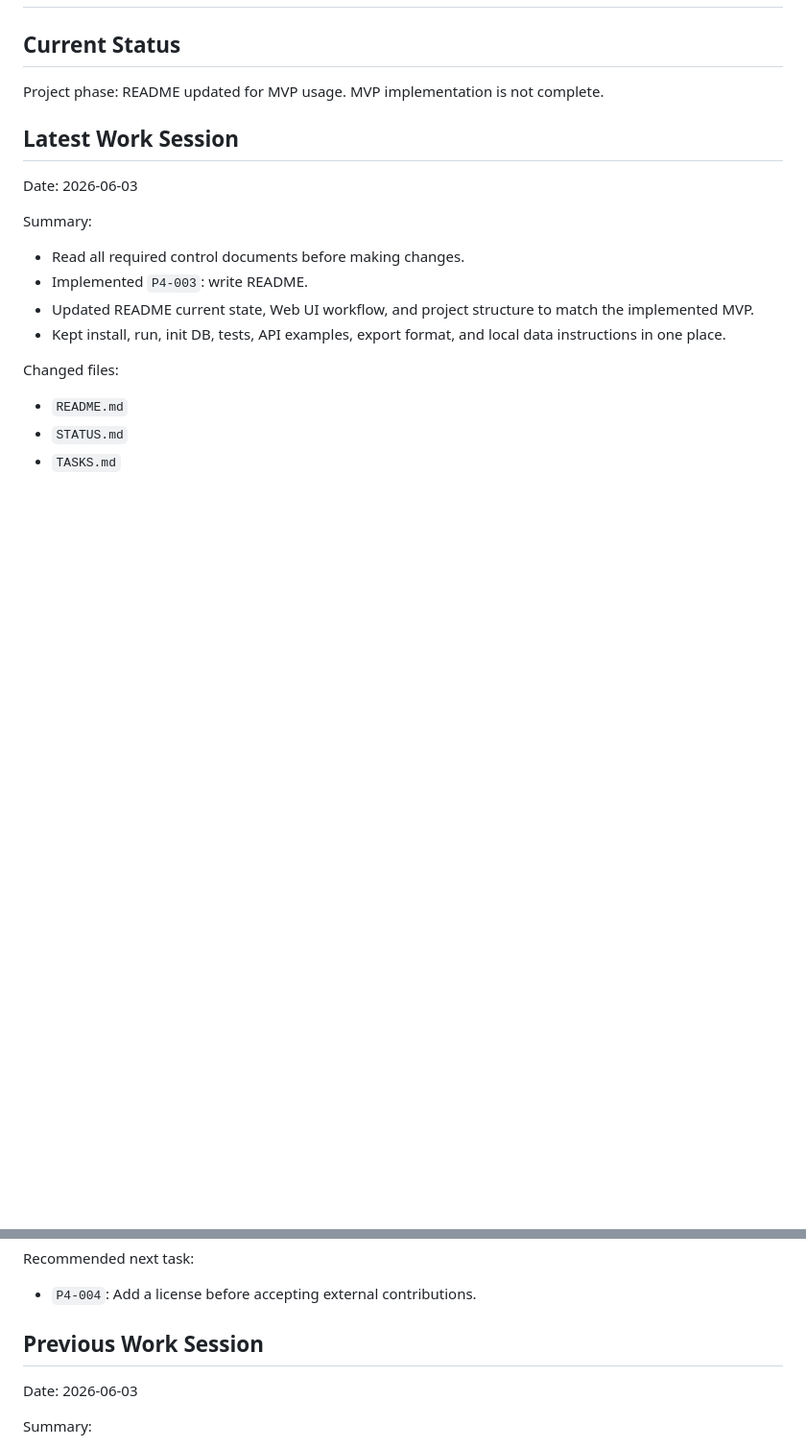
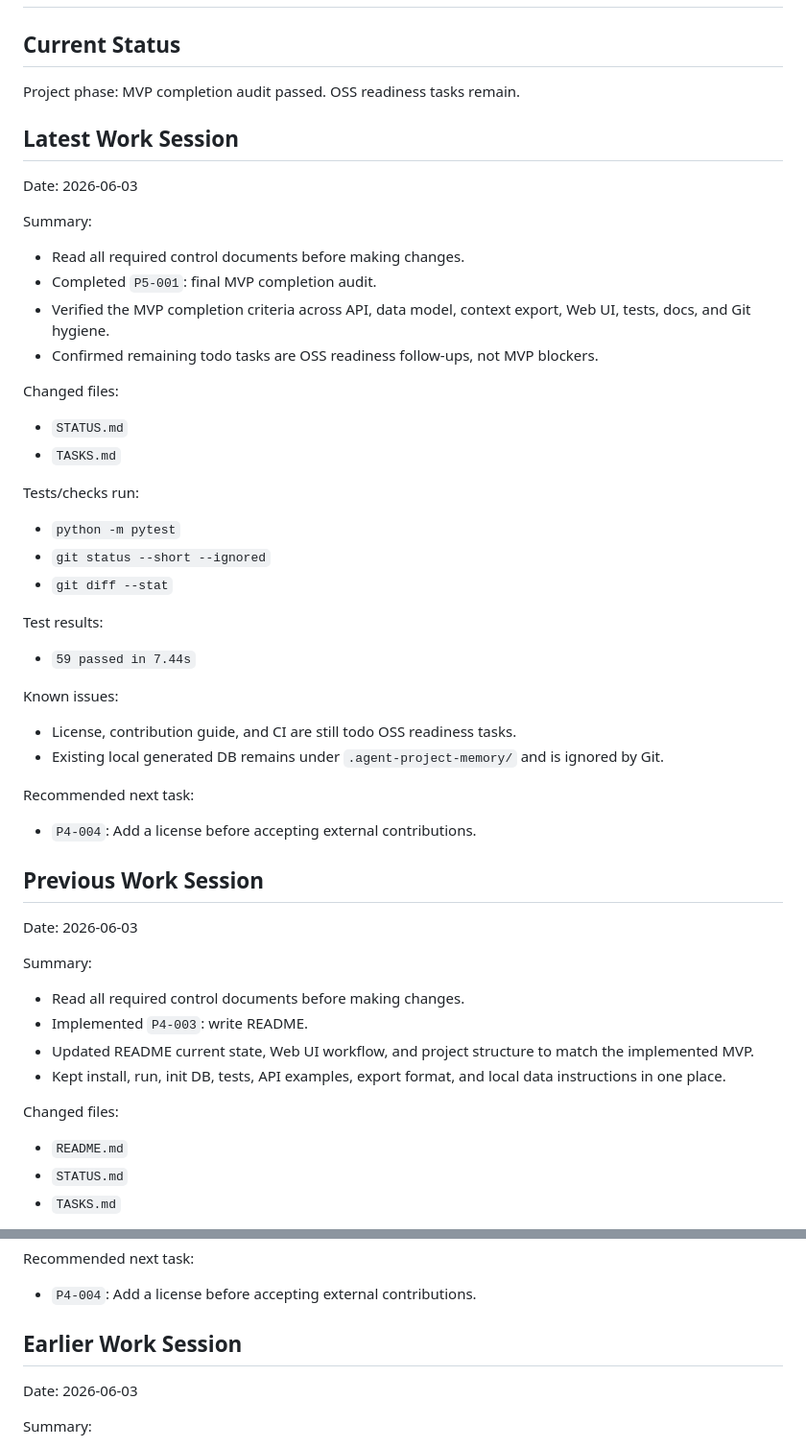
Before and after one commit to jaoushingan88/agent-project-memory, a Markdown page: STATUS.md, 2 parts joined by grey strips. Shown at 96% size. Drawn GitHub-style; blank space fills up the shorter version.

Commit message:
Record MVP completion audit

```diff
--- a/STATUS.md
+++ b/STATUS.md
@@ -2,9 +2,44 @@
 
 ## Current Status
 
-Project phase: README updated for MVP usage. MVP implementation is not complete.
+Project phase: MVP completion audit passed. OSS readiness tasks remain.
 
 ## Latest Work Session
+
+Date: 2026-06-03
+
+Summary:
+
+- Read all required control documents before making changes.
+- Completed `P5-001`: final MVP completion audit.
+- Verified the MVP completion criteria across API, data model, context export, Web UI, tests, docs, and Git hygiene.
+- Confirmed remaining todo tasks are OSS readiness follow-ups, not MVP blockers.
+
+Changed files:
+
+- `STATUS.md`
+- `TASKS.md`
+
+Tests/checks run:
+
+- `python -m pytest`
+- `git status --short --ignored`
+- `git diff --stat`
+
+Test results:
+
+- `59 passed in 7.44s`
+
+Known issues:
+
+- License, contribution guide, and CI are still todo OSS readiness tasks.
+- Existing local generated DB remains under `.agent-project-memory/` and is ignored by Git.
+
+Recommended next task:
+
+- `P4-004`: Add a license before accepting external contributions.
+
+## Previous Work Session
 
 Date: 2026-06-03
 
@@ -38,7 +73,7 @@ Recommended next task:
 
 - `P4-004`: Add a license before accepting external contributions.
 
-## Previous Work Session
+## Earlier Work Session
 
 Date: 2026-06-03
 
```
Also changed, not shown: TASKS.md (+7 -1 lines).
